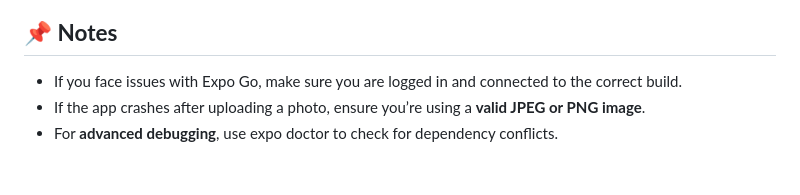
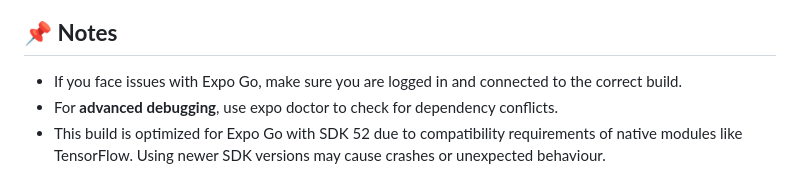
Before and after one commit to jm-go/bloom-iq, a Markdown page: README.md, the part around the change. GitHub-like rendering.

```diff
--- a/README.md
+++ b/README.md
@@ -129,5 +129,5 @@ To ensure fast and efficient on-device inference, the app utilizes a **lightweig
 
 ## 📌 **Notes**
 - If you face issues with Expo Go, make sure you are logged in and connected to the correct build.
-- If the app crashes after uploading a photo, ensure you’re using a **valid JPEG or PNG image**.
 - For **advanced debugging**, use expo doctor to check for dependency conflicts.
+- This build is optimized for Expo Go with SDK 52 due to compatibility requirements of native modules like TensorFlow. Using newer SDK versions may cause crashes or unexpected behaviour.
```
